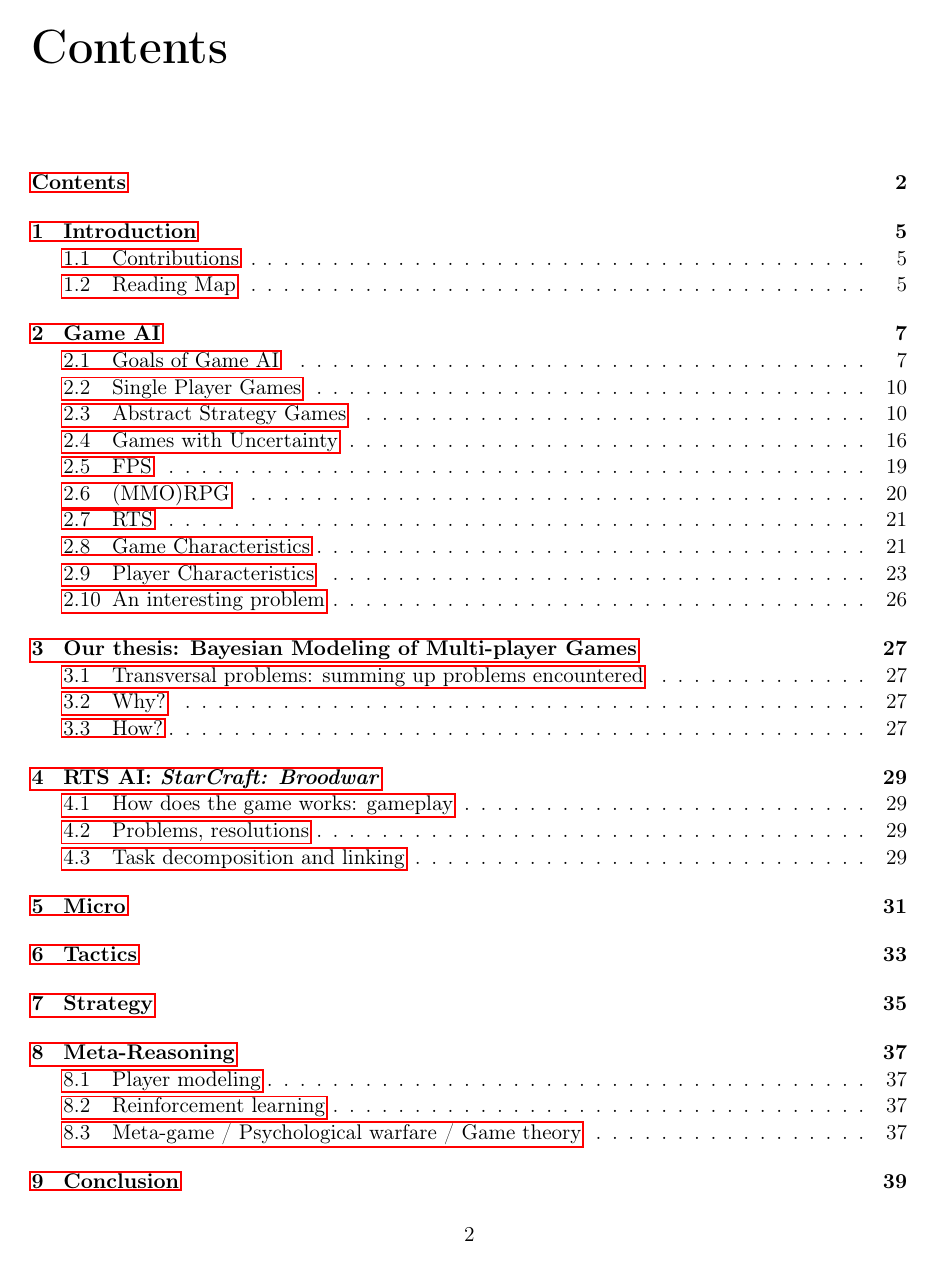
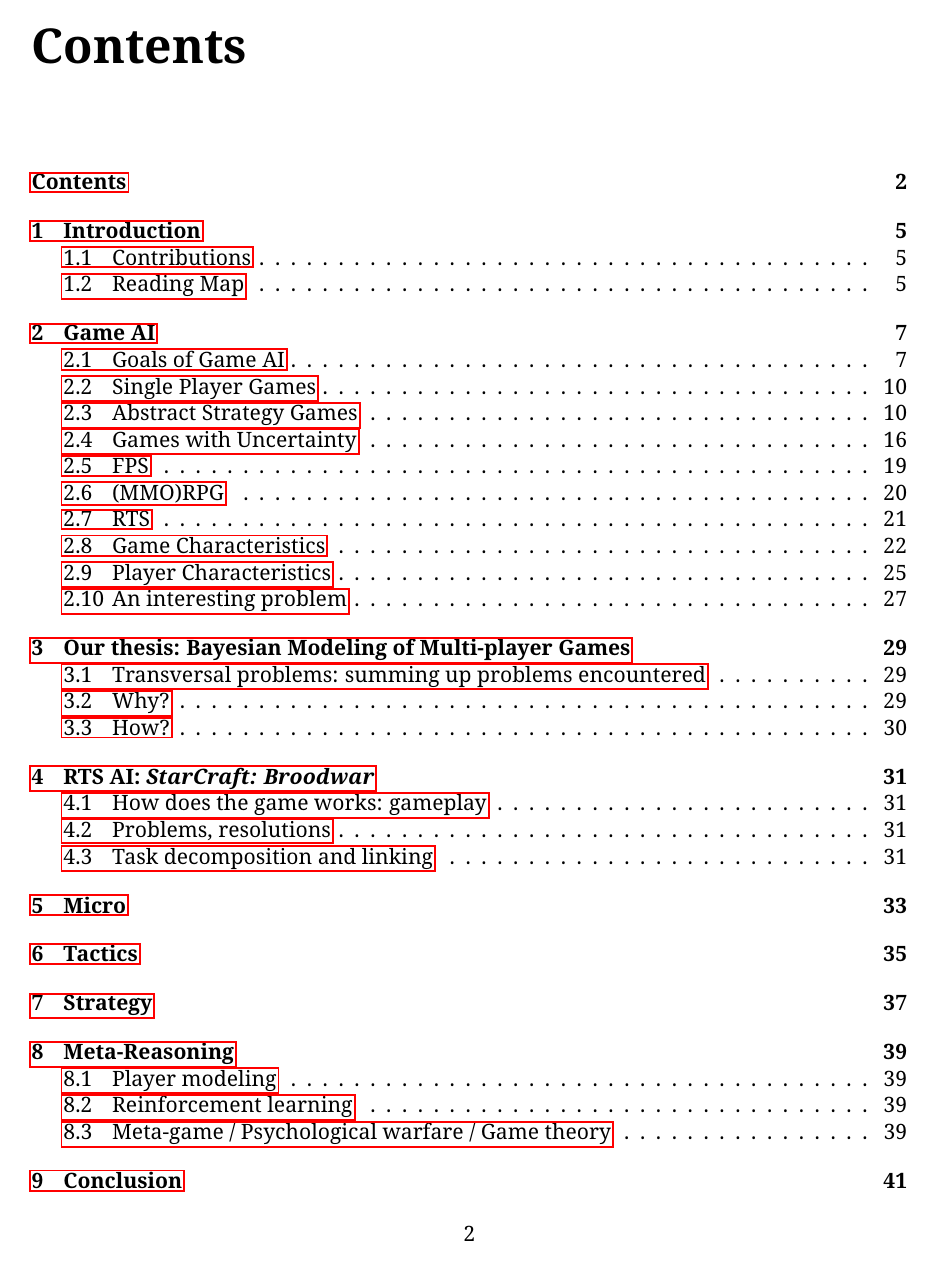
Before and after one commit to PaulMcKella/connections, a LaTeX thesis (phdthesis.tex): page 2 of 47 before the commit and page 2 of 49 after it. Compiled offline with pdfLaTeX.

Commit message:
changed font

```diff
--- a/phdthesis.tex
+++ b/phdthesis.tex
@@ -31,11 +31,14 @@
 \usetikzlibrary{shapes,arrows,mindmap,trees}
 \usetikzlibrary{decorations.pathmorphing}
 \usetikzlibrary{decorations.markings}
-% \usepackage{stmaryrd} % mathematical symbols
-\usepackage[T1]{fontenc} % serif: fontenc, palatino, fouriernc, lmodern
-%\usepackage{newcent} % serif: fontenc, palatino, fouriernc, lmodern
-% \usepackage{charter} % sans serif: cmbright, arev, kurier, iwona
-% serif: chancery, concrete, newcent
+
+%\usepackage{newcent}
+%\usepackage{tgbonum}
+%\usepackage{baskervald}
+%\usepackage{DejaVuSerif}
+\usepackage[default]{droidserif}
+\usepackage[T1]{fontenc}
+
 \usepackage{ulem}
 %\usepackage[toc,page]{appendix}
 \usepackage[toc]{glossaries}
```
